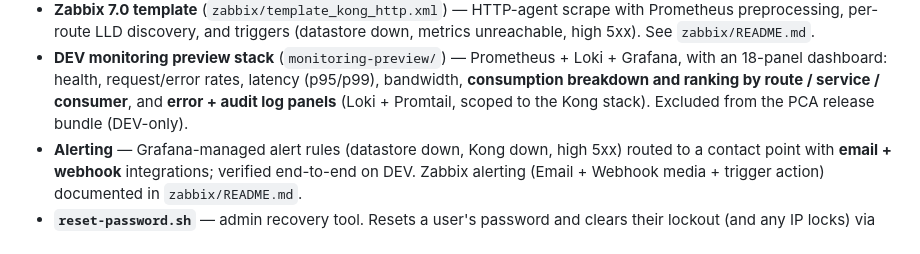
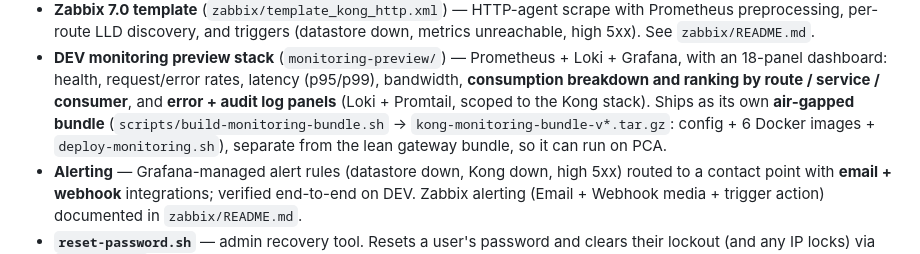
Before and after one commit to minh0607/kong-gateway, a Markdown page: CHANGELOG.md, the part around the change. Drawn GitHub-style.

Commit message:
docs: note air-gapped monitoring bundle in v1.0.3 changelog

```diff
--- a/CHANGELOG.md
+++ b/CHANGELOG.md
@@ -30,7 +30,10 @@ Security hardening, full monitoring + alerting, and a documentation refresh.
   Grafana, with an 18-panel dashboard: health, request/error rates, latency
   (p95/p99), bandwidth, **consumption breakdown and ranking by route / service /
   consumer**, and **error + audit log panels** (Loki + Promtail, scoped to the
-  Kong stack). Excluded from the PCA release bundle (DEV-only).
+  Kong stack). Ships as its own **air-gapped bundle**
+  (`scripts/build-monitoring-bundle.sh` → `kong-monitoring-bundle-v*.tar.gz`:
+  config + 6 Docker images + `deploy-monitoring.sh`), separate from the lean
+  gateway bundle, so it can run on PCA.
 - **Alerting** — Grafana-managed alert rules (datastore down, Kong down, high 5xx)
   routed to a contact point with **email + webhook** integrations; verified
   end-to-end on DEV. Zabbix alerting (Email + Webhook media + trigger action)
```
